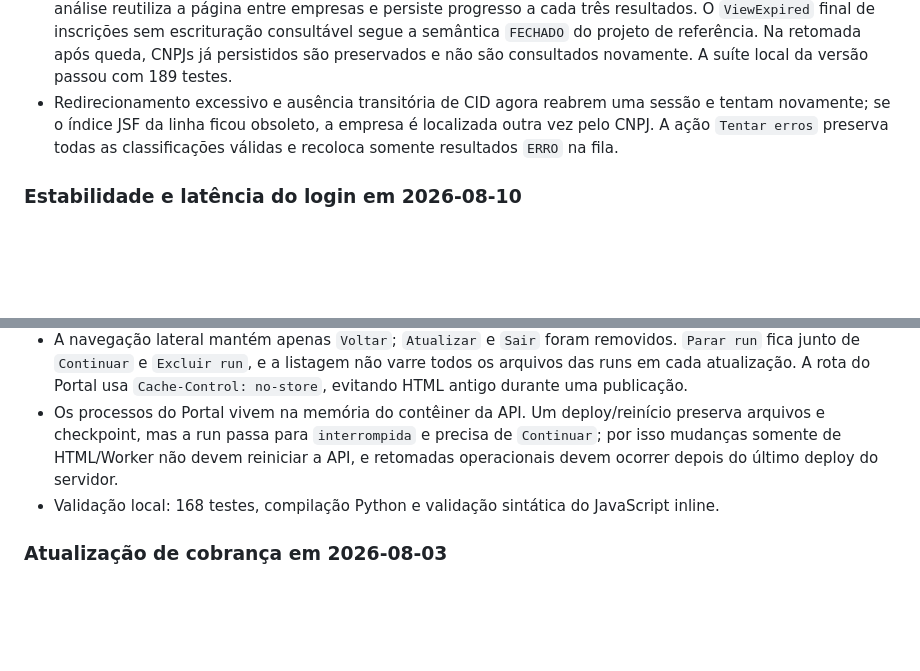
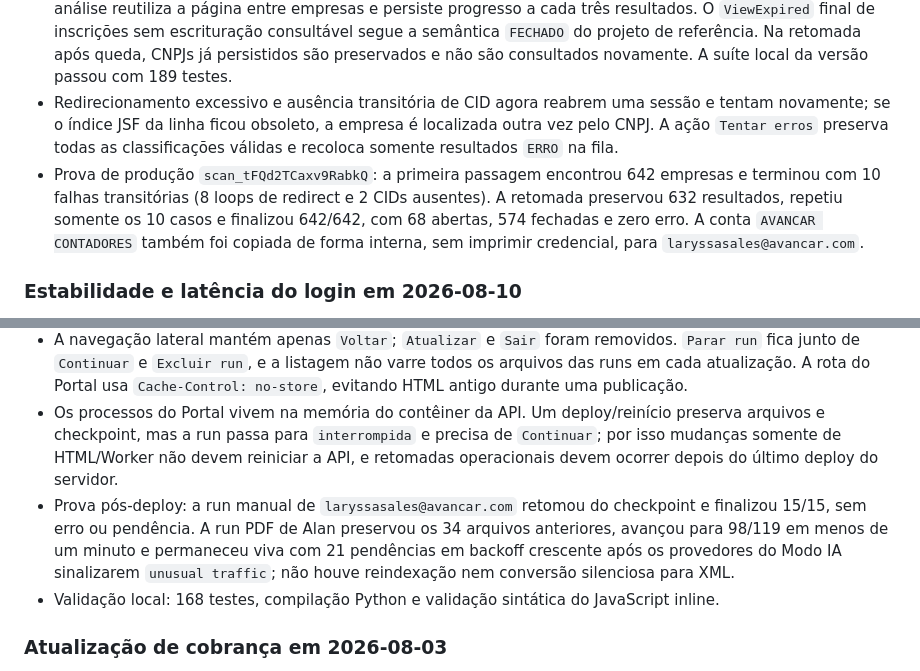
Before and after one commit to prumosistemas/app, a Markdown page: docs/PROJECT_CONTEXT.md, 2 parts joined by grey strips. Rendered like a GitHub page; blank space fills up the shorter version.

Commit message:
docs: registra provas finais de producao

```diff
--- a/docs/PROJECT_CONTEXT.md
+++ b/docs/PROJECT_CONTEXT.md
@@ -27,6 +27,7 @@ O Prumo centraliza automações fiscais para ISS Fortaleza e Portal Nacional de
 - Cada colaborador tem estado isolado na chave SQLite `:closure_scans`. São preservadas exatamente as cinco verificações mais recentes; runs interrompidas mantêm resultados concluídos e runs ativas são retomadas após reinício do contêiner.
 - Login e senha são descriptografados apenas durante a execução e nunca entram no histórico, CSV ou resposta da API. A descoberta pagina a grade com até quatro sessões reutilizáveis e informa o avanço por página; a análise reutiliza a página entre empresas e persiste progresso a cada três resultados. O `ViewExpired` final de inscrições sem escrituração consultável segue a semântica `FECHADO` do projeto de referência. Na retomada após queda, CNPJs já persistidos são preservados e não são consultados novamente. A suíte local da versão passou com 189 testes.
 - Redirecionamento excessivo e ausência transitória de CID agora reabrem uma sessão e tentam novamente; se o índice JSF da linha ficou obsoleto, a empresa é localizada outra vez pelo CNPJ. A ação `Tentar erros` preserva todas as classificações válidas e recoloca somente resultados `ERRO` na fila.
+- Prova de produção `scan_tFQd2TCaxv9RabkQ`: a primeira passagem encontrou 642 empresas e terminou com 10 falhas transitórias (8 loops de redirect e 2 CIDs ausentes). A retomada preservou 632 resultados, repetiu somente os 10 casos e finalizou 642/642, com 68 abertas, 574 fechadas e zero erro. A conta `AVANCAR CONTADORES` também foi copiada de forma interna, sem imprimir credencial, para `laryssasales@avancar.com`.
 
 ### Estabilidade e latência do login em 2026-08-10
 
@@ -47,6 +48,7 @@ O Prumo centraliza automações fiscais para ISS Fortaleza e Portal Nacional de
 - O certificado agora pode ser editado por clique na lista. A API nunca devolve o nome original do PFX; arquivo e senha existentes são mantidos quando não forem substituídos.
 - A navegação lateral mantém apenas `Voltar`; `Atualizar` e `Sair` foram removidos. `Parar run` fica junto de `Continuar` e `Excluir run`, e a listagem não varre todos os arquivos das runs em cada atualização. A rota do Portal usa `Cache-Control: no-store`, evitando HTML antigo durante uma publicação.
 - Os processos do Portal vivem na memória do contêiner da API. Um deploy/reinício preserva arquivos e checkpoint, mas a run passa para `interrompida` e precisa de `Continuar`; por isso mudanças somente de HTML/Worker não devem reiniciar a API, e retomadas operacionais devem ocorrer depois do último deploy do servidor.
+- Prova pós-deploy: a run manual de `laryssasales@avancar.com` retomou do checkpoint e finalizou 15/15, sem erro ou pendência. A run PDF de Alan preservou os 34 arquivos anteriores, avançou para 98/119 em menos de um minuto e permaneceu viva com 21 pendências em backoff crescente após os provedores do Modo IA sinalizarem `unusual traffic`; não houve reindexação nem conversão silenciosa para XML.
 - Validação local: 168 testes, compilação Python e validação sintática do JavaScript inline.
 
 ### Atualização de cobrança em 2026-08-03
```
